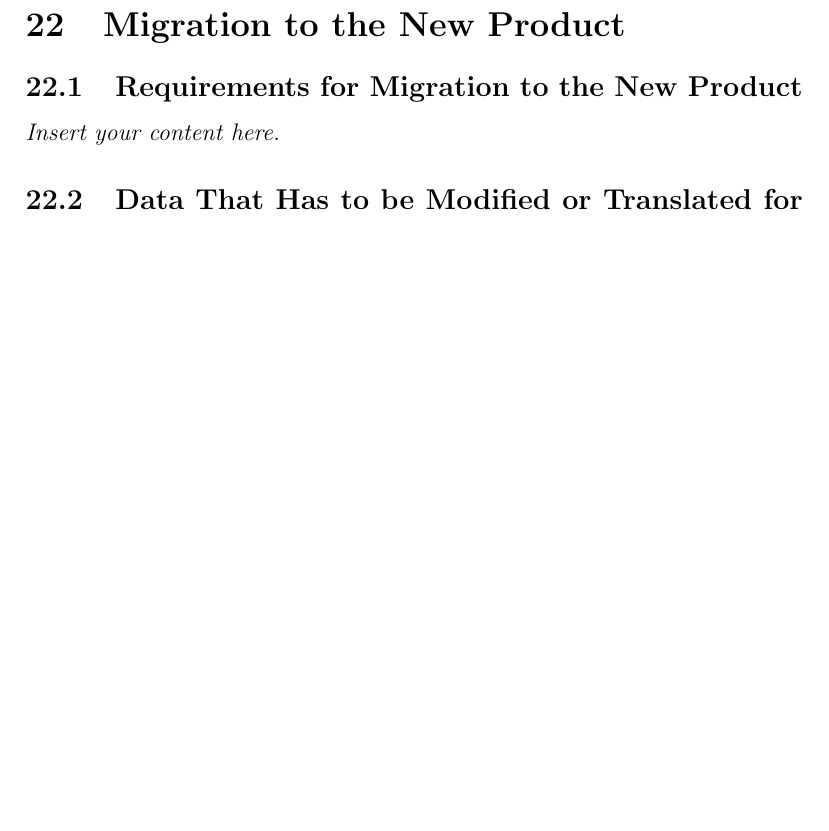
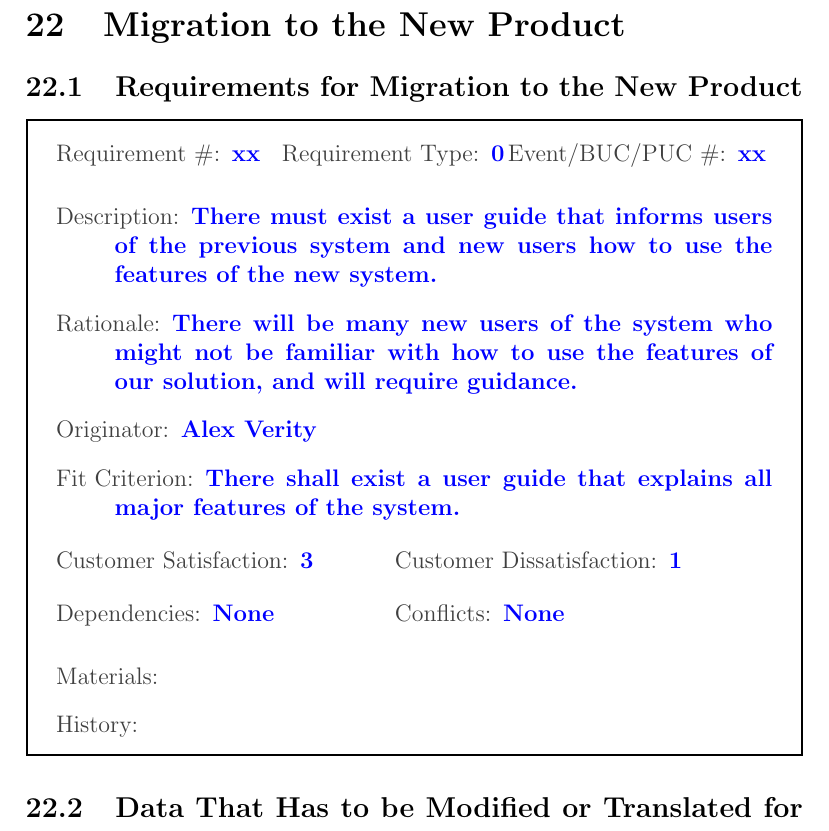
Before and after one commit to Nicholas-Fabugais-Inaba/Sandlot, a LaTeX document (docs/SRS-Volere/SRS.tex): part of page 43 of 44 before the commit and part of page 43 of 45 after it, cut so that both start at the same text, the shorter picture padded with empty space. Compiled offline with pdfLaTeX.

Commit message:
Wrote Migration to the New Product requirement.

```diff
--- a/docs/SRS-Volere/SRS.tex
+++ b/docs/SRS-Volere/SRS.tex
@@ -892,7 +891,29 @@ Inhibit the New Product}
 
 \section{Migration to the New Product}
 \subsection{Requirements for Migration to the New Product}
-\lips
+
+\begin{myreq}
+  \threeinline
+    {\reqno xx}
+    {\reqtype 0}
+    {\reqevent xx}
+  \reqdesc There must exist a user guide that informs users of the previous
+  system and new users how to use the features of the new system.
+  \reqrat There will be many new users of the system who might not be familiar
+  with how to use the features of our solution, and will require guidance.
+  \reqorig Alex Verity
+  \reqfit There shall exist a user guide that explains all major features of
+  the system.
+  \twoinline
+    {\reqsatis 3}
+    {\reqdissat 1}
+  \twoinline
+  {\reqdep None}
+  {\reqconf None}
+  \reqmater
+  \reqhist
+\end{myreq}
+
 \subsection{Data That Has to be Modified or Translated for the New System}
 \lips
 
```
Also changed, not shown: docs/SRS-Volere/SRS.tex (1 more changed lines).
